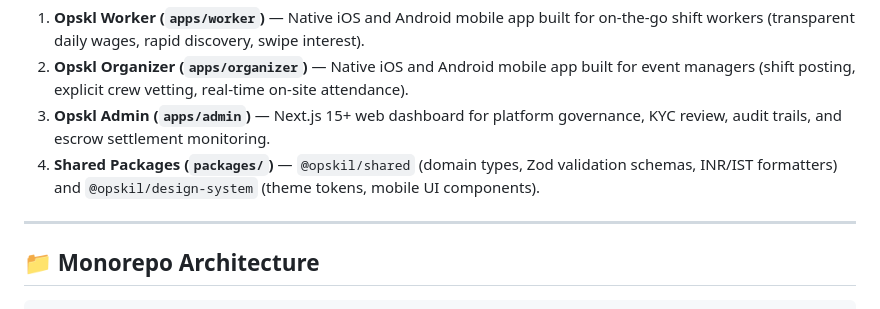
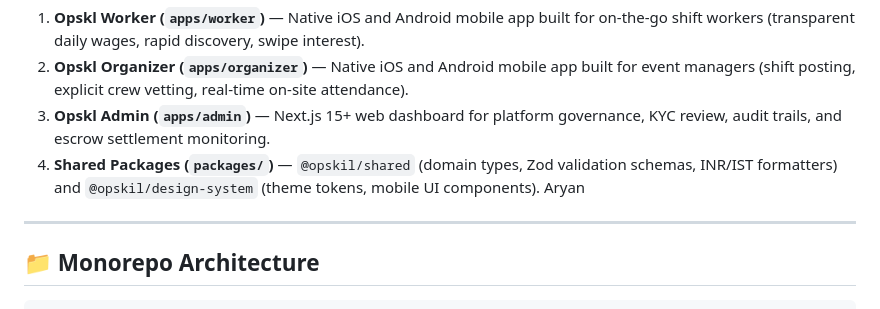
Before and after one commit to Coderaryanyadav/OpsklTest, a Markdown page: README.md, the part around the change. Rendered like a GitHub page.

Commit message:
docs: add author name to README

```diff
--- a/README.md
+++ b/README.md
@@ -7,7 +7,7 @@ The product architecture comprises three client applications and shared packages
 2. **Opskl Organizer (`apps/organizer`)** — Native iOS and Android mobile app built for event managers (shift posting, explicit crew vetting, real-time on-site attendance).
 3. **Opskl Admin (`apps/admin`)** — Next.js 15+ web dashboard for platform governance, KYC review, audit trails, and escrow settlement monitoring.
 4. **Shared Packages (`packages/`)** — `@opskil/shared` (domain types, Zod validation schemas, INR/IST formatters) and `@opskil/design-system` (theme tokens, mobile UI components).
-
+Aryan
 ---
 
 ## 📁 Monorepo Architecture
```
